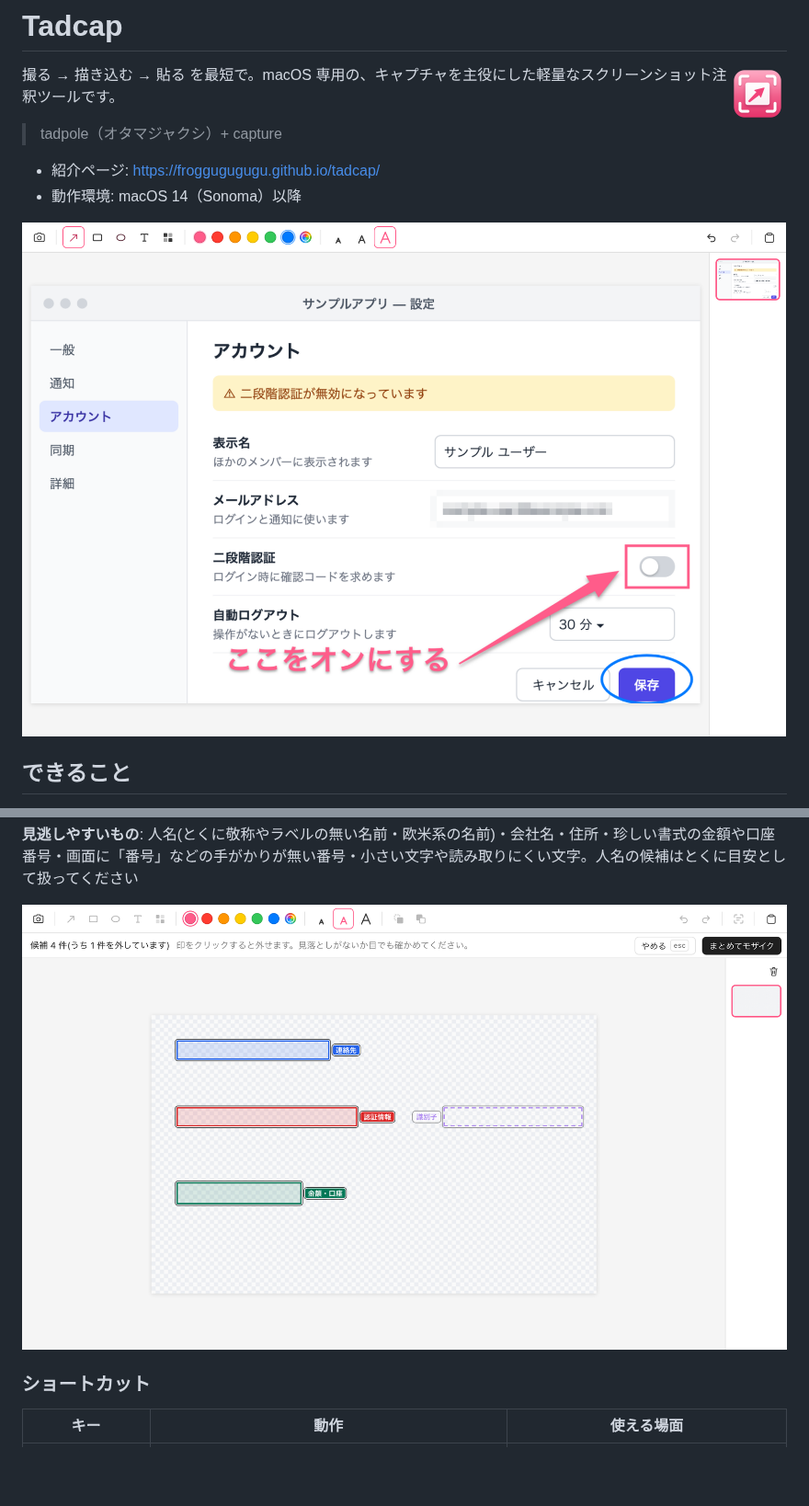
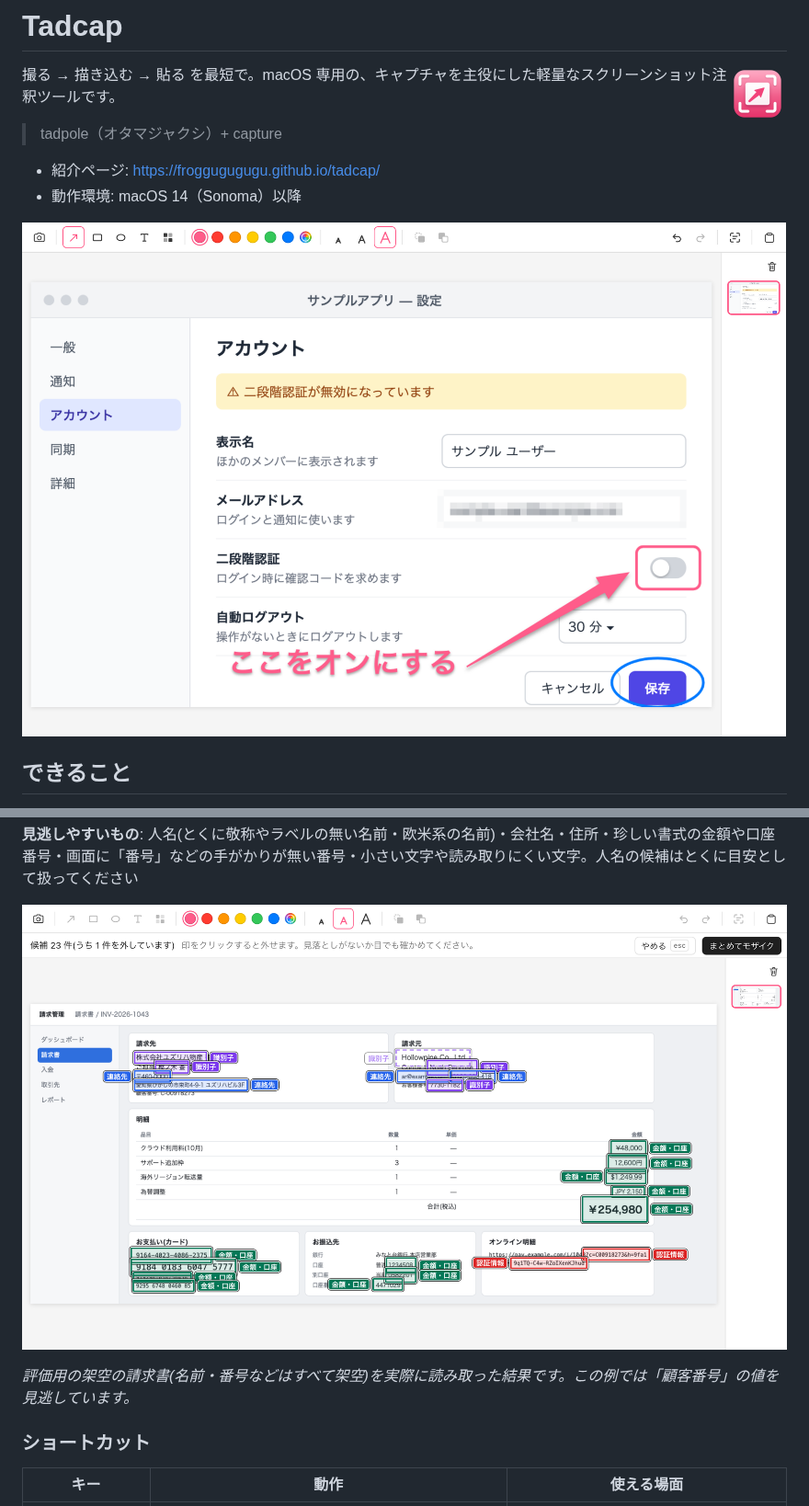
Before and after one commit to froggugugugu/tadcap, a Markdown page: README.md, 2 parts joined by grey strips. Shown at 92% size. GitHub-like rendering; pictures changed too: docs/media/auto-mask.png, docs/media/editor.png; blank space fills up the shorter version.

```diff
--- a/README.md
+++ b/README.md
@@ -104,7 +104,9 @@ npm run tauri build -- --bundles app
 
 **見逃しやすいもの**: 人名(とくに敬称やラベルの無い名前・欧米系の名前)・会社名・住所・珍しい書式の金額や口座番号・画面に「番号」などの手がかりが無い番号・小さい文字や読み取りにくい文字。人名の候補はとくに目安として扱ってください
 
-![自動マスキングの印。種類ごとに色の違う枠とラベルが付き、外した印は破線で薄く表示される。上の帯に候補の件数と「やめる」「まとめてモザイク」](docs/media/auto-mask.png)
+![自動マスキングの印。架空の請求書画面の会社名・担当者名・住所・メールアドレス・電話番号・金額・カード番号・口座番号・URL のクエリ・照会キーなどに、種類ごとに色の違う枠とラベルが付いている。外した 1 件(請求元の会社名)は破線で薄く表示される。顧客番号には印が付いていない(見逃し)。上の帯に候補の件数と「やめる」「まとめてモザイク」](docs/media/auto-mask.png)
+
+*評価用の架空の請求書(名前・番号などはすべて架空)を実際に読み取った結果です。この例では「顧客番号」の値を見逃しています。*
 
 ### ショートカット
 
```
Also changed, not shown: other parts of README.md (+1 -1 lines), docs/media/toolbar.png, 5 other files.
